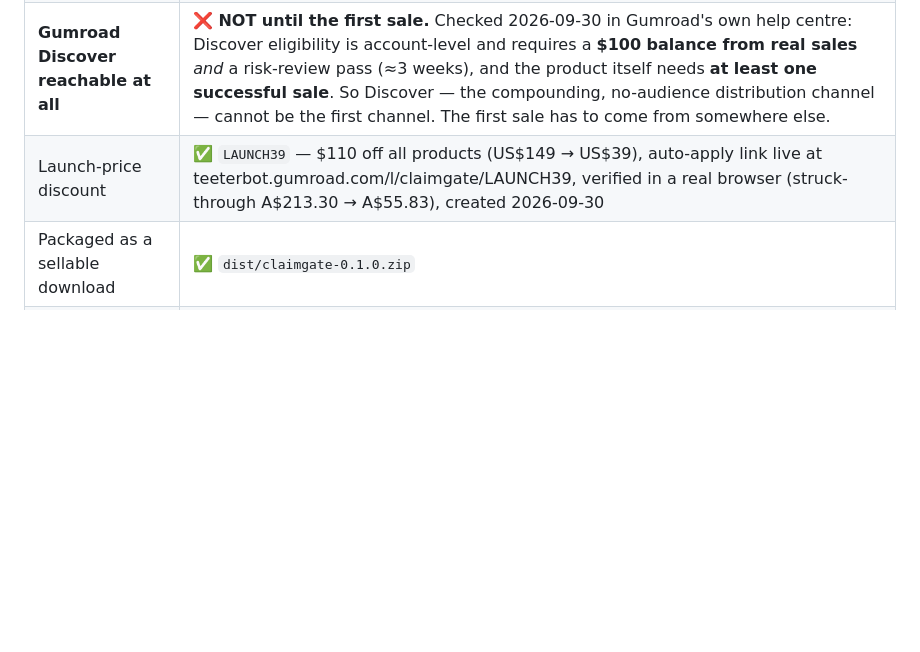
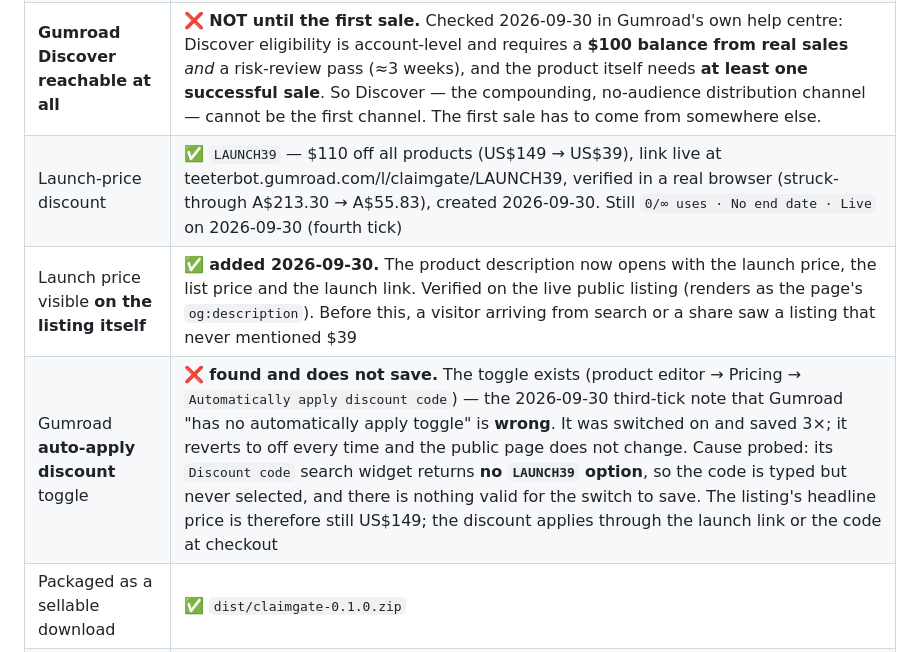
Before and after one commit to caseone115/claimgate, a Markdown page: REVENUE.md, the part around one of its changes. Drawn GitHub-style; blank space fills up the shorter version.

```diff
--- a/REVENUE.md
+++ b/REVENUE.md
@@ -20,7 +20,9 @@ customer, which is the only thing that was ever going to be hard.
 | Product built and tested | ✅ 55/55 engine + 21/21 outreach checks pass (was 45/45 before the 2026-09-30 medical-rule fix) |
 | Free starter kit built and tested | ✅ 34/34 — `claimgate init` |
 | **Gumroad Discover reachable at all** | ❌ **NOT until the first sale.** Checked 2026-09-30 in Gumroad's own help centre: Discover eligibility is account-level and requires a **$100 balance from real sales** *and* a risk-review pass (≈3 weeks), and the product itself needs **at least one successful sale**. So Discover — the compounding, no-audience distribution channel — cannot be the first channel. The first sale has to come from somewhere else. |
-| Launch-price discount | ✅ `LAUNCH39` — $110 off all products (US$149 → US$39), auto-apply link live at teeterbot.gumroad.com/l/claimgate/LAUNCH39, verified in a real browser (struck-through A$213.30 → A$55.83), created 2026-09-30 |
+| Launch-price discount | ✅ `LAUNCH39` — $110 off all products (US$149 → US$39), link live at teeterbot.gumroad.com/l/claimgate/LAUNCH39, verified in a real browser (struck-through A$213.30 → A$55.83), created 2026-09-30. Still `0/∞ uses · No end date · Live` on 2026-09-30 (fourth tick) |
+| Launch price visible **on the listing itself** | ✅ **added 2026-09-30.** The product description now opens with the launch price, the list price and the launch link. Verified on the live public listing (renders as the page's `og:description`). Before this, a visitor arriving from search or a share saw a listing that never mentioned $39 |
+| Gumroad **auto-apply discount** toggle | ❌ **found and does not save.** The toggle exists (product editor → Pricing → `Automatically apply discount code`) — the 2026-09-30 third-tick note that Gumroad "has no automatically apply toggle" is **wrong**. It was switched on and saved 3×; it reverts to off every time and the public page does not change. Cause probed: its `Discount code` search widget returns **no `LAUNCH39` option**, so the code is typed but never selected, and there is nothing valid for the switch to save. The listing's headline price is therefore still US$149; the discount applies through the launch link or the code at checkout |
 | Packaged as a sellable download | ✅ `dist/claimgate-0.1.0.zip` |
 | Download verified **from inside the archive** | ✅ 79/79 pass in the extracted copy |
 | Landing page + pricing | ✅ https://caseone115.github.io/claimgate/ |
```
Also changed, not shown: other parts of REVENUE.md (+48 -0 lines).
